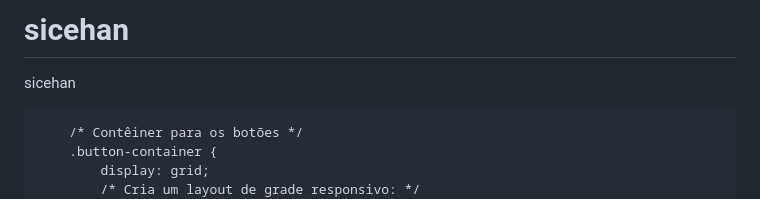
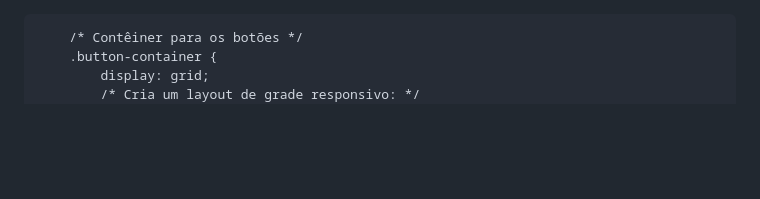
Before and after one commit to jfeliperibeiro/sicehan, a Markdown page: README.md, the part around the change. GitHub-like rendering; blank space fills up the shorter version.

```diff
--- a/README.md
+++ b/README.md
@@ -1,5 +1,3 @@
-# sicehan
-sicehan
 
 <!DOCTYPE html>
 <html lang="pt-BR">
```
